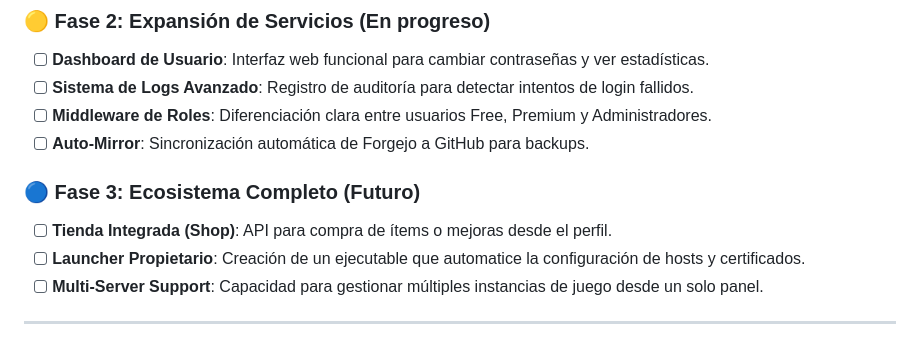
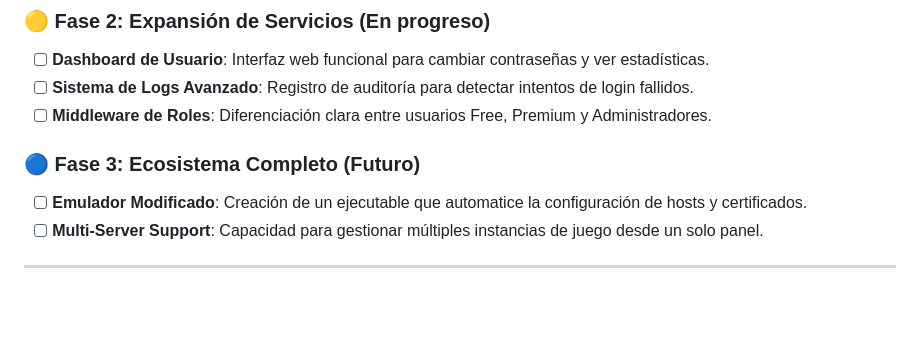
Before and after one commit to Jous99/NeXo-Server, a Markdown page: readme.md, the part around the change. GitHub-like rendering; blank space fills up the shorter version.

Commit message:
Actualizar readme.md

```diff
--- a/readme.md
+++ b/readme.md
@@ -53,11 +53,9 @@ Este roadmap marca la evolución de **Eden Network** de un simple servidor de lo
 * [ ] **Dashboard de Usuario**: Interfaz web funcional para cambiar contraseñas y ver estadísticas.
 * [ ] **Sistema de Logs Avanzado**: Registro de auditoría para detectar intentos de login fallidos.
 * [ ] **Middleware de Roles**: Diferenciación clara entre usuarios Free, Premium y Administradores.
-* [ ] **Auto-Mirror**: Sincronización automática de Forgejo a GitHub para backups.
 
 ### 🔵 Fase 3: Ecosistema Completo (Futuro)
-* [ ] **Tienda Integrada (Shop)**: API para compra de ítems o mejoras desde el perfil.
-* [ ] **Launcher Propietario**: Creación de un ejecutable que automatice la configuración de hosts y certificados.
+* [ ] **Emulador Modificado**: Creación de un ejecutable que automatice la configuración de hosts y certificados.
 * [ ] **Multi-Server Support**: Capacidad para gestionar múltiples instancias de juego desde un solo panel.
 
 ---
```
